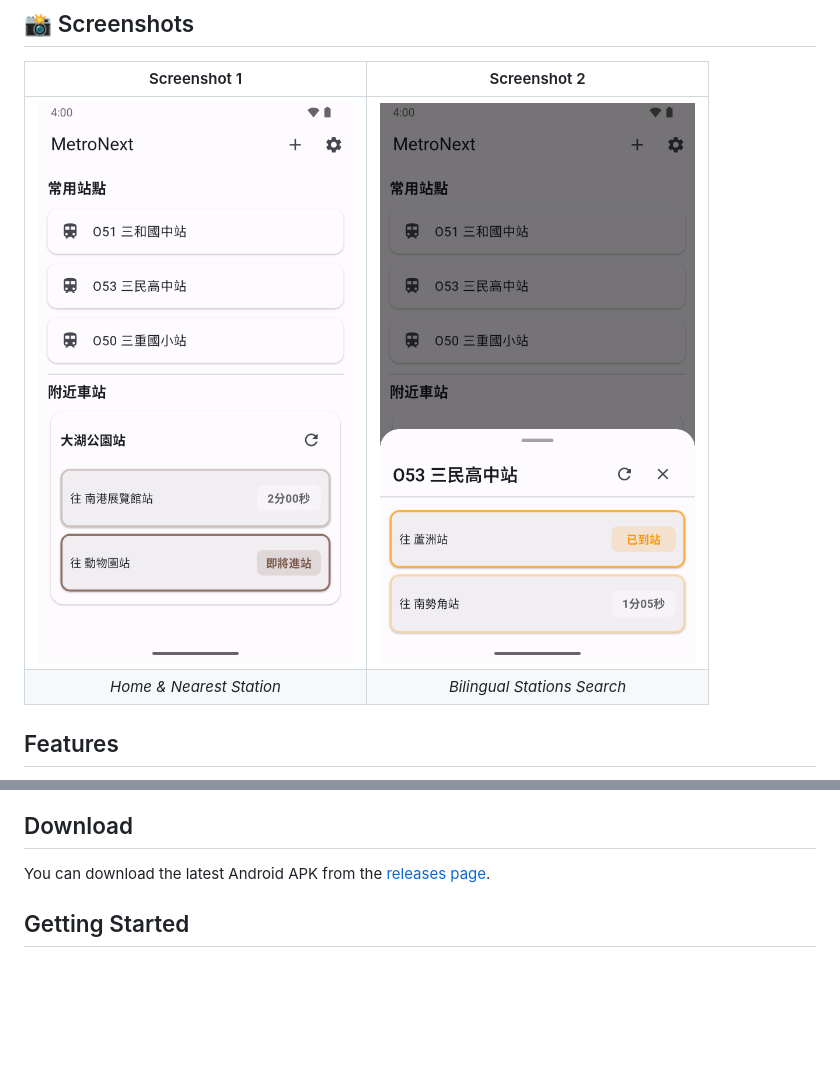
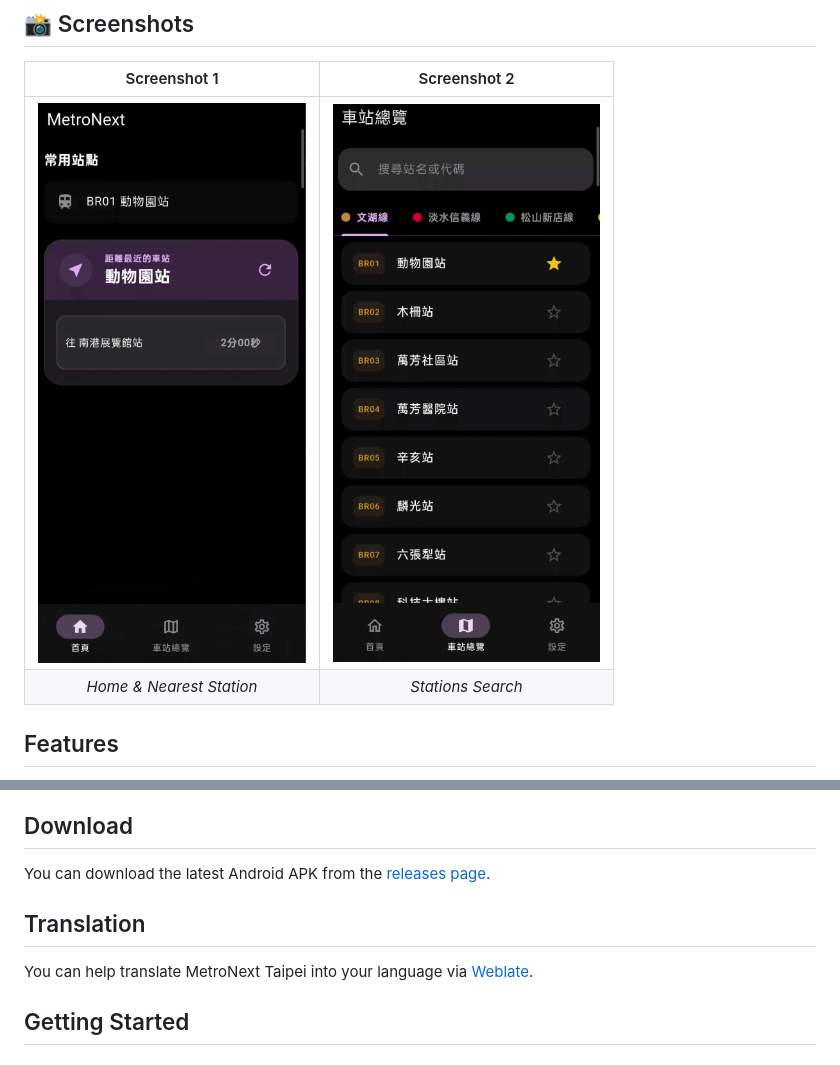
Before and after one commit to wyrindev/metro-next-taipei, a Markdown page: README.md, 2 parts joined by grey strips. GitHub-like rendering; pictures changed too: docs/images/screenshot.png, docs/images/screenshot1.png; blank space fills up the shorter version.

```diff
--- a/README.md
+++ b/README.md
@@ -14,7 +14,7 @@
 | Screenshot 1 | Screenshot 2 |
 | :---: | :---: |
 | ![App Screenshot 1](docs/images/screenshot.png) | ![App Screenshot 2](docs/images/screenshot1.png) |
-| *Home & Nearest Station* | *Bilingual Stations Search* |
+| *Home & Nearest Station* | *Stations Search* |
 
 ## Features
 
@@ -40,6 +40,10 @@ The codebase follows a clean, consistent modular structure:
 ## Download
 
 You can download the latest Android APK from the [releases page](https://github.com/wyrindev/metro-next-taipei/releases).
+
+## Translation
+
+You can help translate MetroNext Taipei into your language via [Weblate](https://weblate.wyrin.dev/projects/metro-next-taipei).
 
 ## Getting Started
 
```
Also changed, not shown: README.zh-TW.md (+6 -2 lines).
